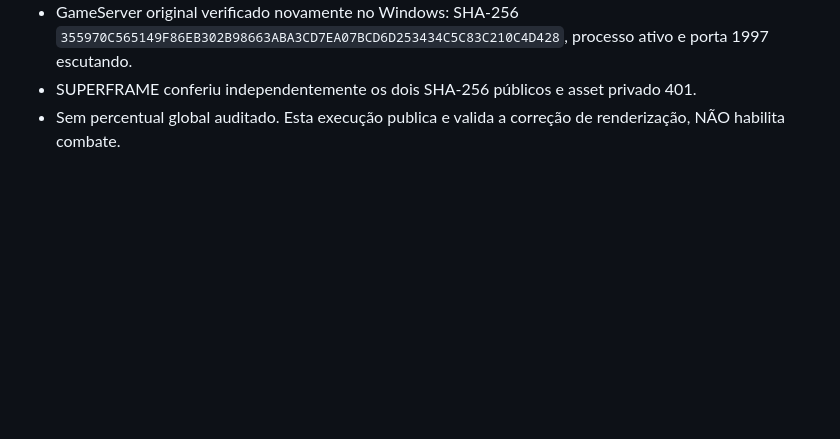
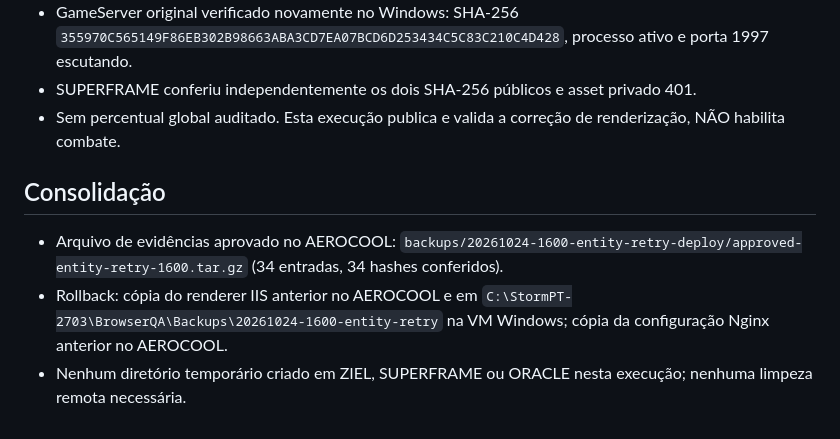
Before and after one commit to danilostorm/stormpt, a Markdown page: browser/builds/STATUS_2026-10-24_1600_ENTITY_RETRY_QA_DEPLOY.md, the part around the change. Drawn GitHub-style; blank space fills up the shorter version.

Commit message:
docs(stormpt-web): record verified 34-file AEROCOOL QA backup

```diff
--- a/browser/builds/STATUS_2026-10-24_1600_ENTITY_RETRY_QA_DEPLOY.md
+++ b/browser/builds/STATUS_2026-10-24_1600_ENTITY_RETRY_QA_DEPLOY.md
@@ -29,3 +29,8 @@
 - GameServer original verificado novamente no Windows: SHA-256 `355970C565149F86EB302B98663ABA3CD7EA07BCD6D253434C5C83C210C4D428`, processo ativo e porta 1997 escutando.
 - SUPERFRAME conferiu independentemente os dois SHA-256 públicos e asset privado 401.
 - Sem percentual global auditado. Esta execução publica e valida a correção de renderização, NÃO habilita combate.
+
+## Consolidação
+- Arquivo de evidências aprovado no AEROCOOL: `backups/20261024-1600-entity-retry-deploy/approved-entity-retry-1600.tar.gz` (34 entradas, 34 hashes conferidos).
+- Rollback: cópia do renderer IIS anterior no AEROCOOL e em `C:\StormPT-2703\BrowserQA\Backups\20261024-1600-entity-retry` na VM Windows; cópia da configuração Nginx anterior no AEROCOOL.
+- Nenhum diretório temporário criado em ZIEL, SUPERFRAME ou ORACLE nesta execução; nenhuma limpeza remota necessária.
```
